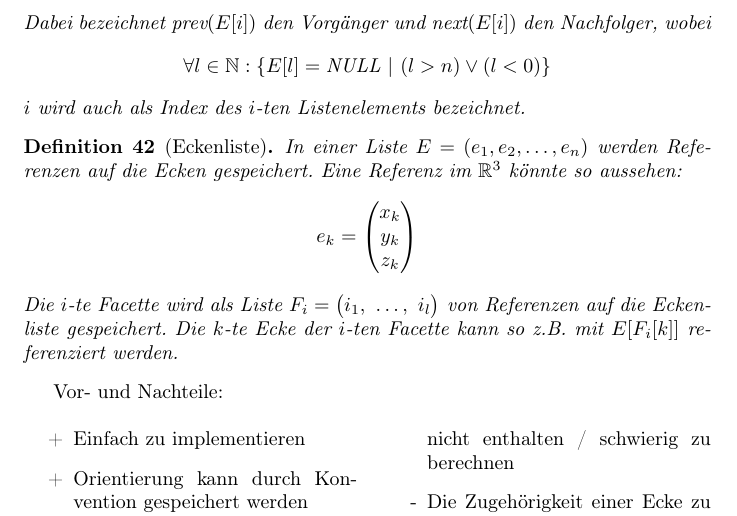
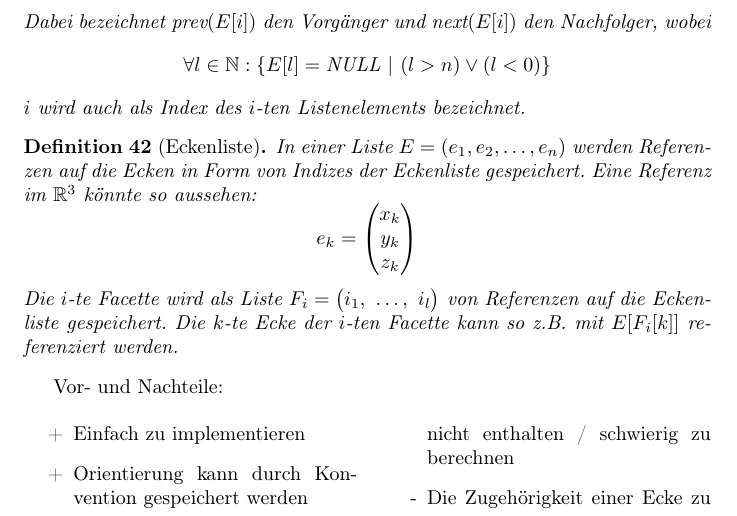
Before and after one commit to johannes-riesterer/computergrafik_skript, a LaTeX document (computergrafik.tex, which reads content/20_bend_surface_mesh.tex): part of page 23 of 52, cut so that both start at the same text. Compiled offline with pdfLaTeX.

Commit message:
Ergänzung Definition Eckenliste
Vorschlag zur Klarstellung einer Ungenauigkeit bei der Beschreibung der Facetten im Zusammenhang mit der Eckenliste

```diff
--- a/content/20_bend_surface_mesh.tex
+++ b/content/20_bend_surface_mesh.tex
@@ -234,8 +234,7 @@ $i$ wird auch als Index des $i$-ten Listenelements bezeichnet.
 
 \begin{Definition}[Eckenliste]
 
-In einer Liste $E = (e_1, e_2, \hdots, e_n)$ werden Referenzen auf die Ecken
-gespeichert.
+In einer Liste $E = (e_1, e_2, \hdots, e_n)$ werden Referenzen auf die Ecken in Form von Indizes der Eckenliste gespeichert.
 Eine Referenz im $\mathbb{R}^3$ könnte so aussehen:
 \begin{equation*}
     e_k = \begin{pmatrix}
```
